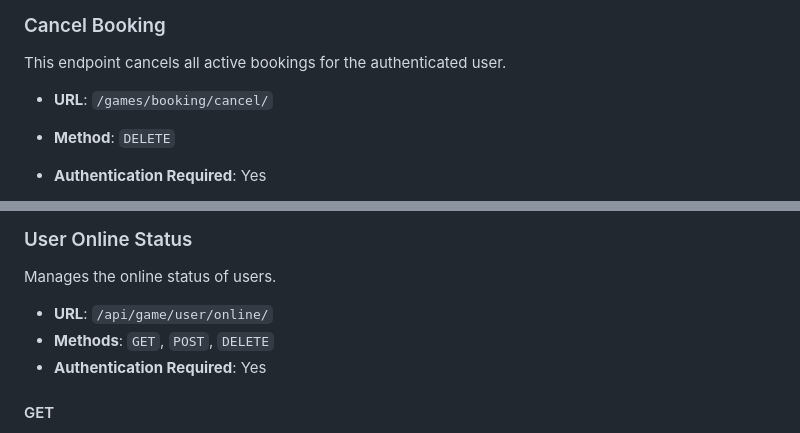
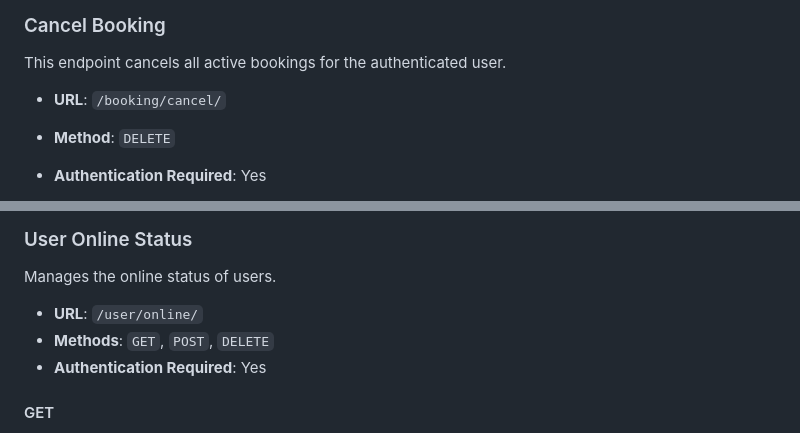
Before and after one commit to 42fh/transcendence, a Markdown page: Docs/backend/game_coordinator_api.md, 2 parts joined by grey strips. Rendered like a GitHub page.

```diff
--- a/Docs/backend/game_coordinator_api.md
+++ b/Docs/backend/game_coordinator_api.md
@@ -99,7 +99,7 @@ This endpoint retrieves the current and reserved player counts for a specific ga
 ### Cancel Booking
 This endpoint cancels all active bookings for the authenticated user.
 
-- **URL**: `/games/booking/cancel/`
+- **URL**: `/booking/cancel/`
 - **Method**: `DELETE`
 - **Authentication Required**: Yes
 
@@ -124,7 +124,7 @@ This endpoint cancels all active bookings for the authenticated user.
 ### User Online Status
 Manages the online status of users.
 
-- **URL**: `/api/game/user/online/`
+- **URL**: `/user/online/`
 - **Methods**: `GET`, `POST`, `DELETE`
 - **Authentication Required**: Yes
 
```
Also changed, not shown: other parts of Docs/backend/game_coordinator_api.md (+4 -4 lines).
